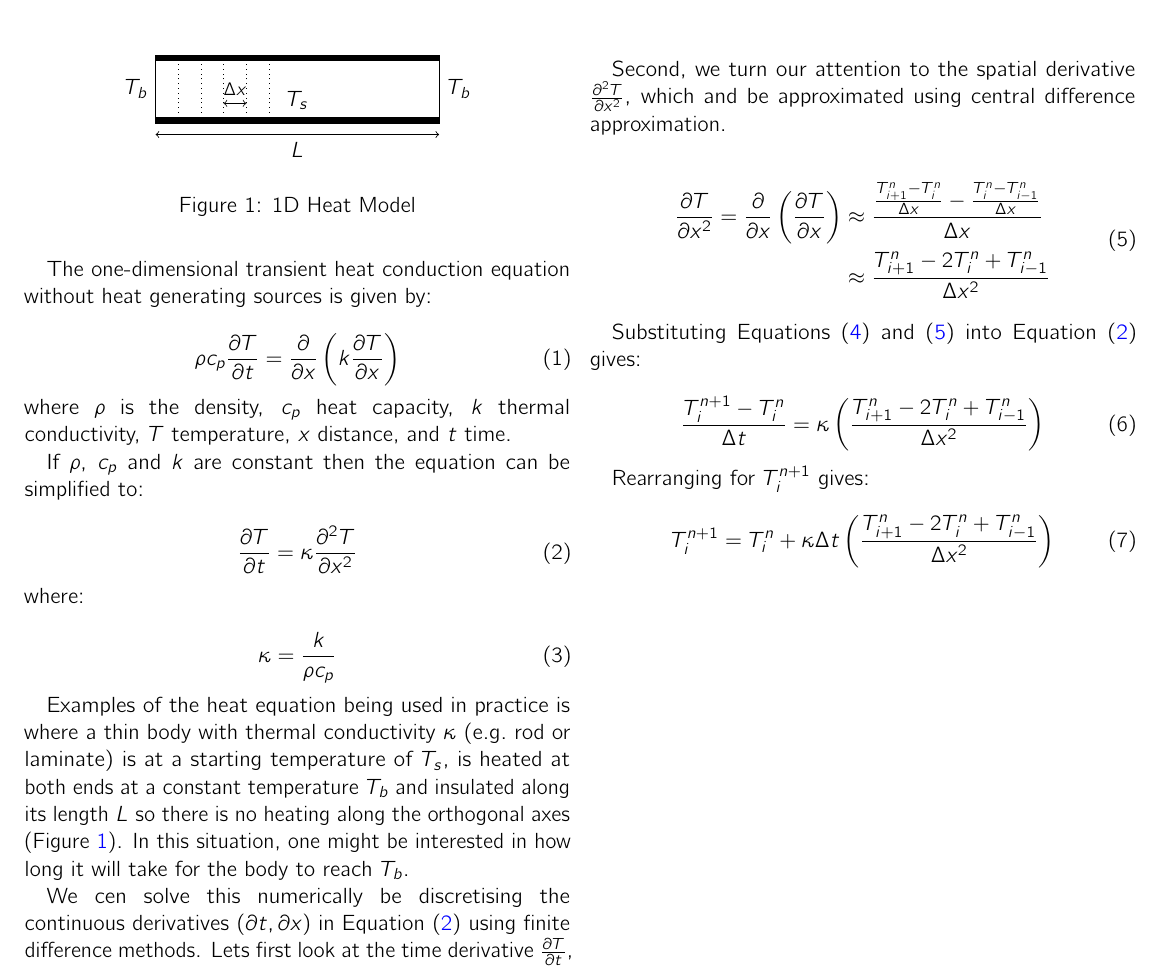
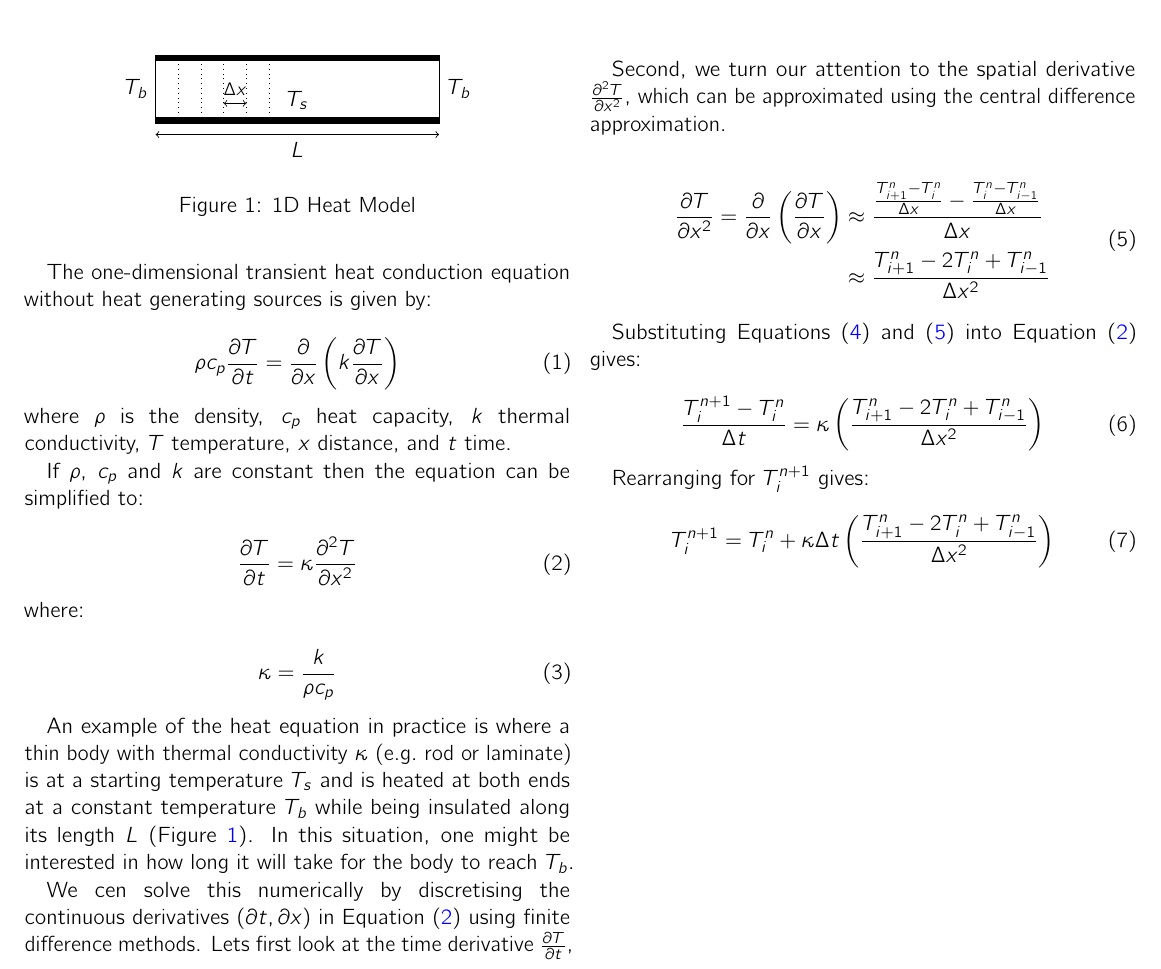
Before and after one commit to JamesGopsill/1DHT, a LaTeX document (tex/main.tex): part of the page, cut so that both start at the same text. Compiled offline with pdfLaTeX.

Commit message:
proof errors

```diff
--- a/tex/main.tex
+++ b/tex/main.tex
@@ -33,7 +33,7 @@ If $\rho$, $c_p$ and $k$ are constant then the equation can be simplified to:
   \kappa = \frac{k}{\rho c_p}
 \end{equation}
 
-Examples of the heat equation being used in practice is where a thin body with thermal conductivity $\kappa$ (e.g.\ rod or laminate) is at a starting temperature of $T_s$, is heated at both ends at a constant temperature $T_b$ and insulated along its length $L$ so there is no heating along the orthogonal axes (\cref{fig:model}). In this situation, one might be interested in how long it will take for the body to reach $T_b$.
+An example of the heat equation in practice is where a thin body with thermal conductivity $\kappa$ (e.g.\ rod or laminate) is at a starting temperature $T_s$ and is heated at both ends at a constant temperature $T_b$ while being insulated along its length $L$ (\cref{fig:model}). In this situation, one might be interested in how long it will take for the body to reach $T_b$.
 
 \begin{figure}
   \centering
@@ -55,7 +55,7 @@ Examples of the heat equation being used in practice is where a thin body with t
   \caption{1D Heat Model}\label{fig:model}
 \end{figure}
 
-We cen solve this numerically be discretising the continuous derivatives ($\partial t, \partial x$) in \cref{equ:1d-equation} using finite difference methods. Lets first look at the time derivative $\frac{\partial T}{\partial t}$, which can be approximated using the forward finite difference approximation.
+We cen solve this numerically by discretising the continuous derivatives ($\partial t, \partial x$) in \cref{equ:1d-equation} using finite difference methods. Lets first look at the time derivative $\frac{\partial T}{\partial t}$, which can be approximated using the forward finite difference approximation.
 
 \begin{equation}
   \frac{\partial T}{\partial t} \approx \frac{ T^{n+1}_{i}-T^{n}_{i} }{ T^{n+1}-t^{n} } = \frac{ T^{n+1}_{i}-T^{n}_{i} }{ \Delta t }
@@ -64,7 +64,7 @@ We cen solve this numerically be discretising the continuous derivatives ($\part
 
 \noindent where $n$ is a step in time and $i$ is a point along the discretised domain.
 
-Second, we turn our attention to the spatial derivative $\frac{\partial^2 T}{\partial x^2}$, which and be approximated using central difference approximation.
+Second, we turn our attention to the spatial derivative $\frac{\partial^2 T}{\partial x^2}$, which can be approximated using the central difference approximation.
 
 \begin{equation}
   \begin{split}
```
Also changed, not shown: docs/1d-ht.pdf.
